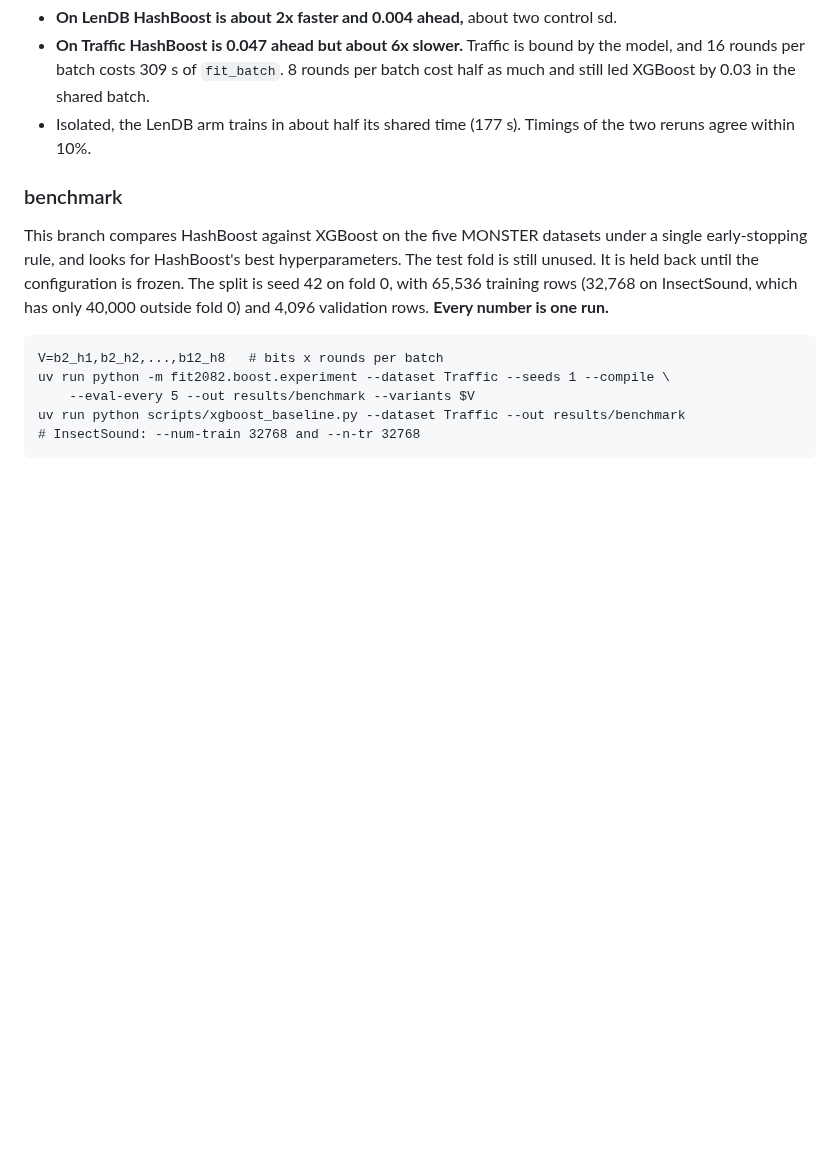
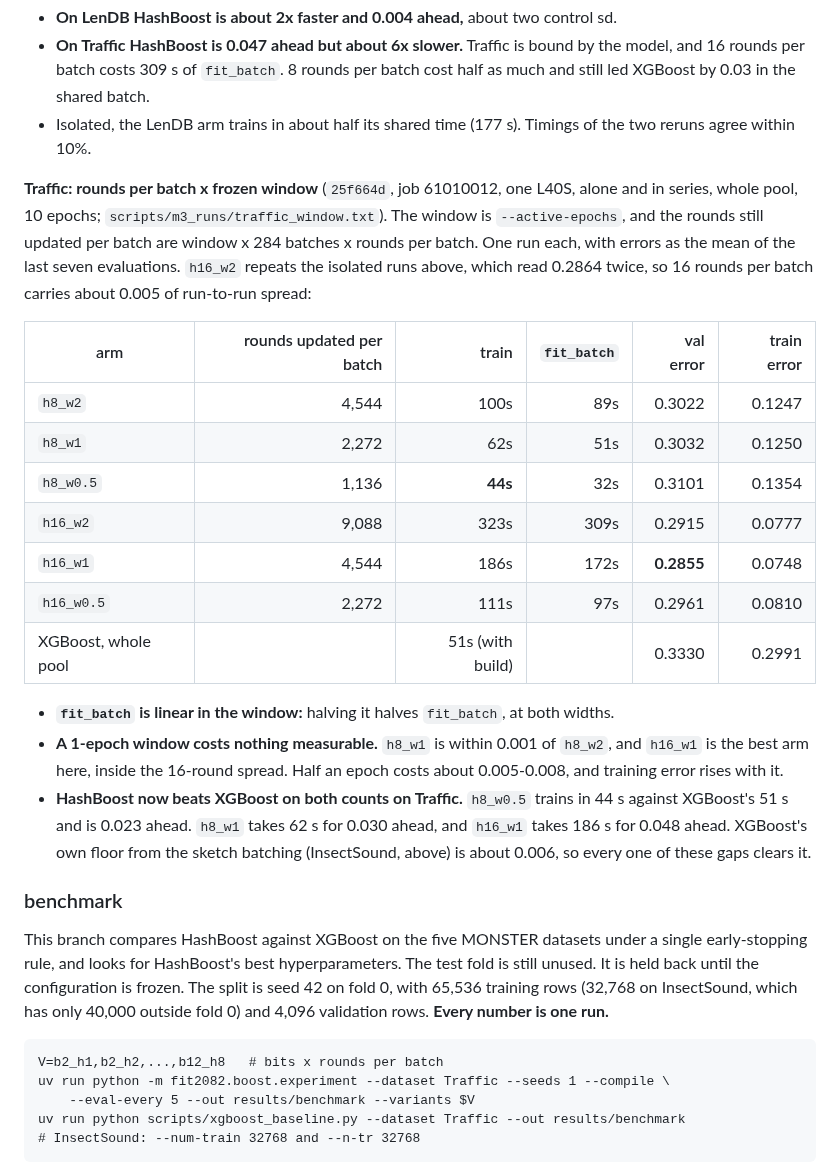
Before and after one commit to minip8/FIT2082, a Markdown page: README.md, the part around the change. Drawn GitHub-style; blank space fills up the shorter version.

Commit message:
docs: record Traffic's rounds per batch x frozen window grid (claude)
Whole-pool Traffic, alone on an L40S: fit_batch scales linearly with
the frozen window, and a 1-epoch window costs nothing measurable
against 2 epochs at 8 or 16 rounds per batch (16 rounds read 0.2855,
the best arm). Half an epoch costs about 0.005-0.008.

That makes HashBoost faster and more accurate than whole-pool XGBoost
on Traffic: 8 rounds per batch with a half-epoch window trains in 44 s
against XGBoost's 51 s and is 0.023 ahead, and 16 rounds with a 1-epoch
window is 0.048 ahead in 186 s. One run per arm; every gap clears the
~0.006 that XGBoost's sketch batching alone can move it.

Co-Authored-By: Claude Opus 5.5 <noreply@anthropic.com>

```diff
--- a/README.md
+++ b/README.md
@@ -138,6 +138,35 @@ since that is where its QUANT pass runs:
   batch cost half as much and still led XGBoost by 0.03 in the shared batch.
 * Isolated, the LenDB arm trains in about half its shared time (177 s). Timings
   of the two reruns agree within 10%.
+
+**Traffic: rounds per batch x frozen window** (`25f664d`, job 61010012, one
+L40S, alone and in series, whole pool, 10 epochs;
+`scripts/m3_runs/traffic_window.txt`). The window is `--active-epochs`, and
+the rounds still updated per batch are window x 284 batches x rounds per
+batch. One run each, with errors as the mean of the last seven evaluations.
+`h16_w2` repeats the isolated runs above, which read 0.2864 twice, so 16
+rounds per batch carries about 0.005 of run-to-run spread:
+
+| arm | rounds updated per batch | train | `fit_batch` | val error | train error |
+| --- | ---: | ---: | ---: | ---: | ---: |
+| `h8_w2` | 4,544 | 100s | 89s | 0.3022 | 0.1247 |
+| `h8_w1` | 2,272 | 62s | 51s | 0.3032 | 0.1250 |
+| `h8_w0.5` | 1,136 | **44s** | 32s | 0.3101 | 0.1354 |
+| `h16_w2` | 9,088 | 323s | 309s | 0.2915 | 0.0777 |
+| `h16_w1` | 4,544 | 186s | 172s | **0.2855** | 0.0748 |
+| `h16_w0.5` | 2,272 | 111s | 97s | 0.2961 | 0.0810 |
+| XGBoost, whole pool | | 51s (with build) | | 0.3330 | 0.2991 |
+
+* **`fit_batch` is linear in the window:** halving it halves `fit_batch`, at
+  both widths.
+* **A 1-epoch window costs nothing measurable.** `h8_w1` is within 0.001 of
+  `h8_w2`, and `h16_w1` is the best arm here, inside the 16-round spread.
+  Half an epoch costs about 0.005-0.008, and training error rises with it.
+* **HashBoost now beats XGBoost on both counts on Traffic.** `h8_w0.5` trains
+  in 44 s against XGBoost's 51 s and is 0.023 ahead. `h8_w1` takes 62 s for
+  0.030 ahead, and `h16_w1` takes 186 s for 0.048 ahead. XGBoost's own floor
+  from the sketch batching (InsectSound, above) is about 0.006, so every one of
+  these gaps clears it.
 
 ### benchmark
 
```
